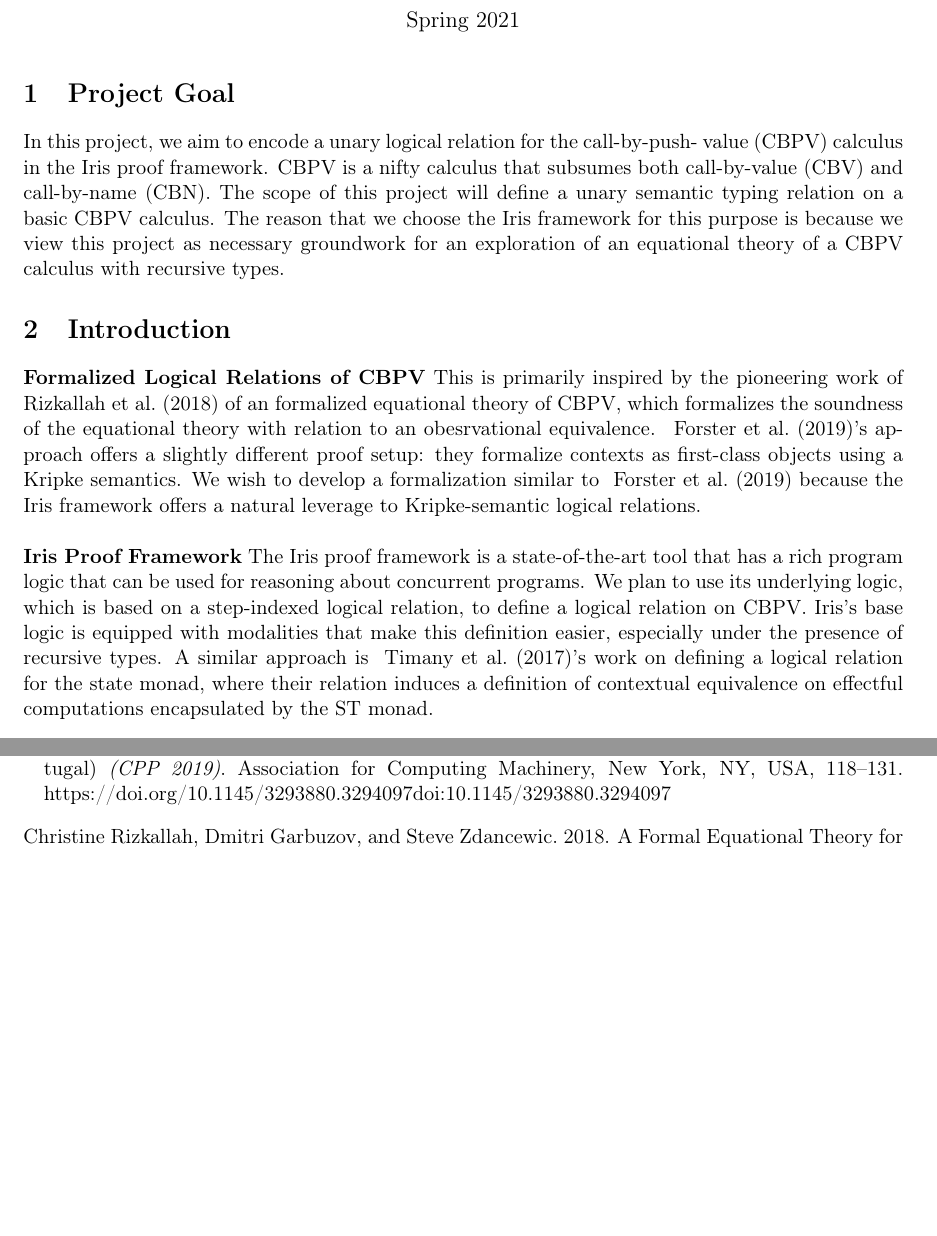
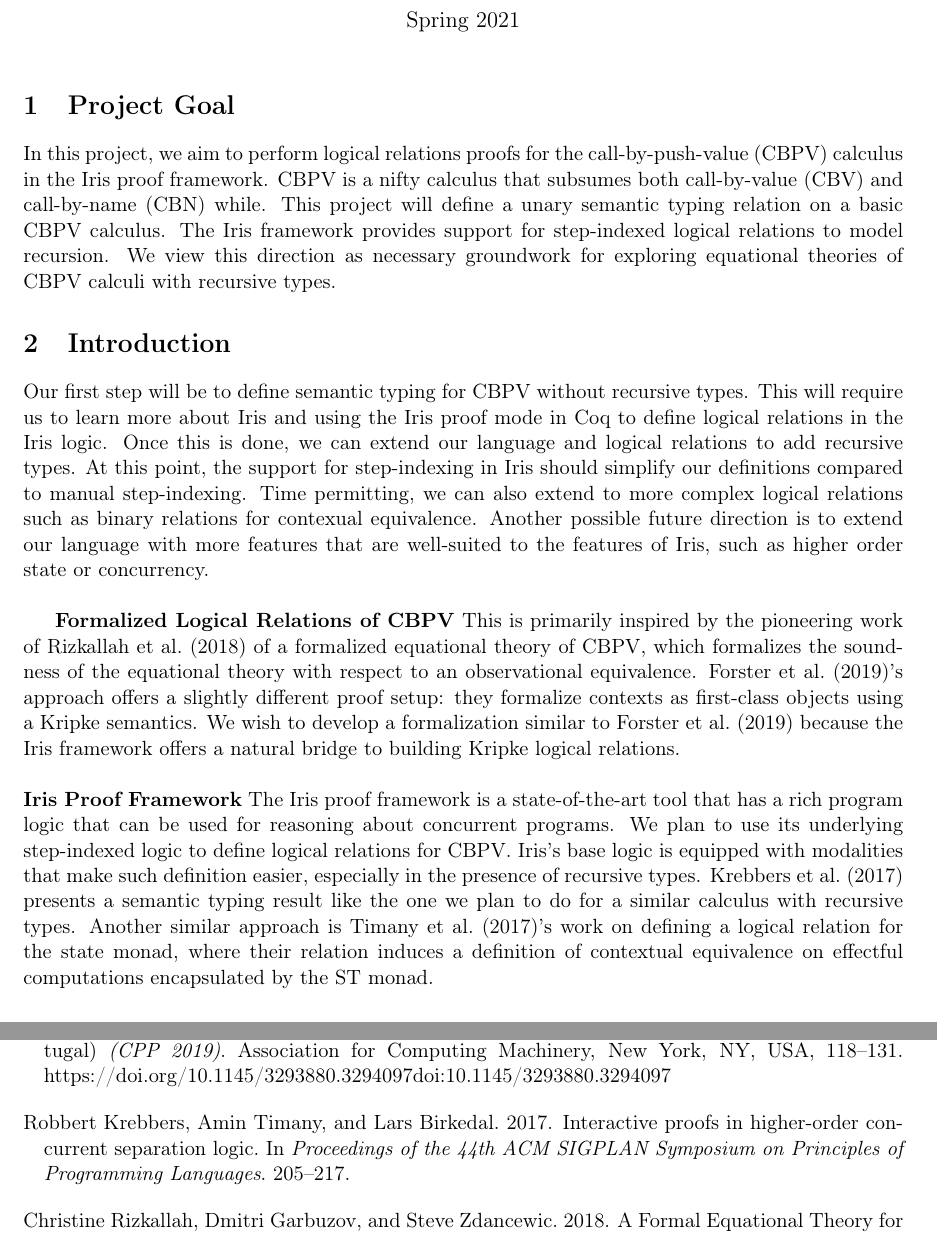
Before and after one commit to euisuny/logrel-iris, a LaTeX document (proposal/proposal.tex): two parts of pages 1 and 2 of 2 before the commit and two parts of pages 1 and 2 of 3 after it, joined at a grey line, cut so that both start at the same text, the shorter picture padded with empty space. Compiled offline with pdfLaTeX.

Commit message:
Added makefile and gitignore and some updates to proposal

```diff
--- a/proposal/proposal.tex
+++ b/proposal/proposal.tex
@@ -37,36 +37,32 @@
 
 \maketitle{}
 
-
 \section{Project Goal}
-In this project, we aim to encode a unary logical relation for the call-by-push-
-value (CBPV) calculus in the Iris proof framework. CBPV is a nifty calculus that
-subsumes both call-by-value (CBV) and call-by-name (CBN). The scope of this project
-will define a unary semantic typing relation on a basic CBPV calculus. The reason
-that we choose the Iris framework for this purpose is because we view this project
-as necessary groundwork for an exploration of an equational theory of a CBPV
-calculus with recursive types.
+In this project, we aim to perform logical relations proofs for the call-by-push-value (CBPV) calculus in the Iris proof framework.
+CBPV is a nifty calculus that subsumes both call-by-value (CBV) and call-by-name (CBN) while.
+This project will define a unary semantic typing relation on a basic CBPV calculus.
+The Iris framework provides support for step-indexed logical relations to model recursion.
+We view this direction as necessary groundwork for exploring equational theories of CBPV calculi with recursive types.
 
 \section{Introduction}
 
+Our first step will be to define semantic typing for CBPV without recursive types.
+This will require us to learn more about Iris and using the Iris proof mode in Coq to define logical relations in the Iris logic.
+Once this is done, we can extend our language and logical relations to add recursive types.
+At this point, the support for step-indexing in Iris should simplify our definitions compared to manual step-indexing.
+Time permitting, we can also extend to more complex logical relations such as binary relations for contexual equivalence.
+Another possible future direction is to extend our language with more features that are well-suited to the features of Iris, such as higher order state or concurrency. \\
+
 \textbf{Formalized Logical Relations of CBPV}
-This is primarily inspired by the pioneering work of
-~\cite{rizkallah} of an formalized equational theory of CBPV, which formalizes the
-soundness of the equational theory with relation to an obesrvational equivalence.
-~\cite{forster}'s approach offers a slightly different proof setup: they formalize
-contexts as first-class objects using a Kripke semantics.
-We wish to develop a formalization similar to ~\cite{forster} because the Iris
-framework offers a natural leverage to Kripke-semantic logical relations.\\
+This is primarily inspired by the pioneering work of \citet{rizkallah} of a formalized equational theory of CBPV, which formalizes the soundness of the equational theory with respect to an observational equivalence.
+\citet{forster}'s approach offers a slightly different proof setup: they formalize contexts as first-class objects using a Kripke semantics.
+We wish to develop a formalization similar to \citet{forster} because the Iris framework offers a natural bridge to building Kripke logical relations.\\
 \\
 \textbf{Iris Proof Framework}
-The Iris proof framework is a state-of-the-art tool that has a rich program logic
-that can be used for reasoning about concurrent programs.
-We plan to use its underlying logic, which is based on a
-step-indexed logical relation, to define a logical relation on CBPV.
-Iris's base logic is equipped with modalities that make this definition easier,
-especially under the presence of recursive types.
-A similar approach is ~\cite{timany}'s work on defining a logical relation for
-the state monad, where their relation induces a definition of contextual
-equivalence on effectful computations encapsulated by the ST monad.
+The Iris proof framework is a state-of-the-art tool that has a rich program logic that can be used for reasoning about concurrent programs.
+We plan to use its underlying step-indexed logic to define logical relations for CBPV.
+Iris's base logic is equipped with modalities that make such definition easier, especially in the presence of recursive types.
+\citet{krebbers2017} presents a semantic typing result like the one we plan to do for a similar calculus with recursive types.
+Another similar approach is \citet{timany}'s work on defining a logical relation for the state monad, where their relation induces a definition of contextual equivalence on effectful computations encapsulated by the ST monad.
 
 \section{CBPV Calculus}
```
Also changed, not shown: proposal/refs.bib (+8 -0 lines), proposal/Makefile (added), proposal/proposal.tex (3 more changed lines), 1 other file.
